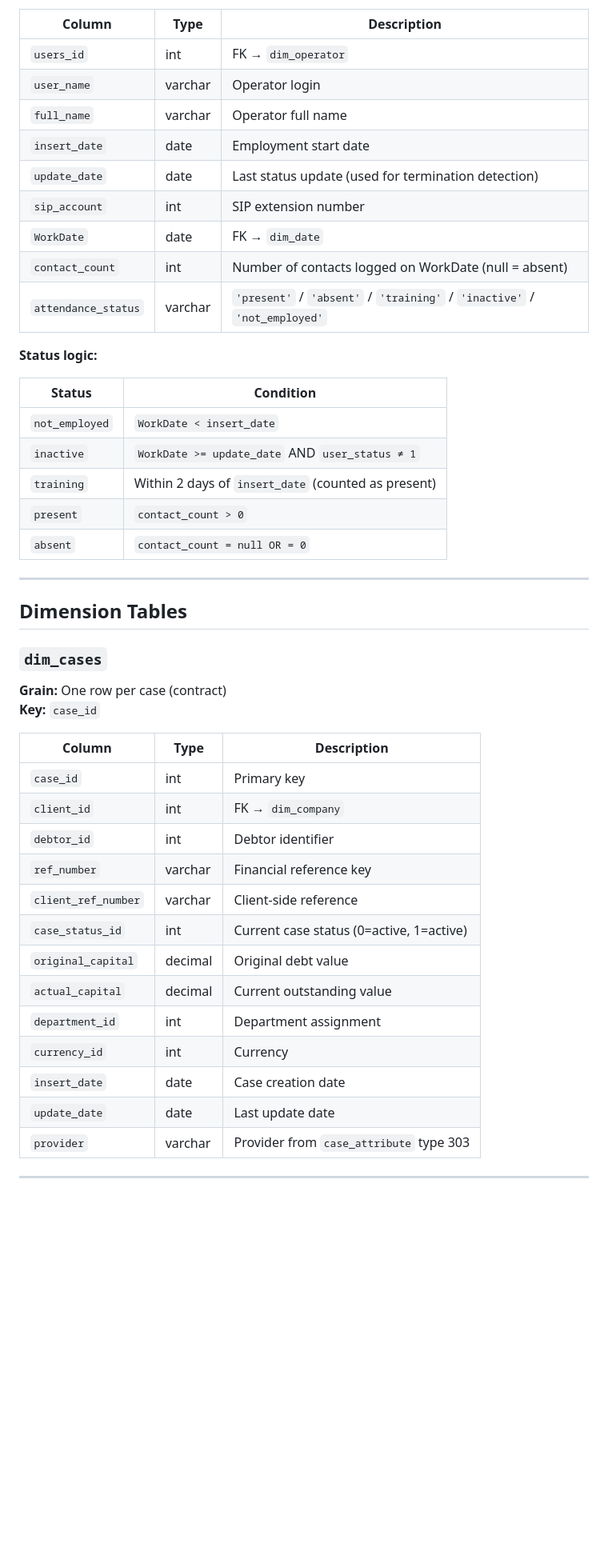
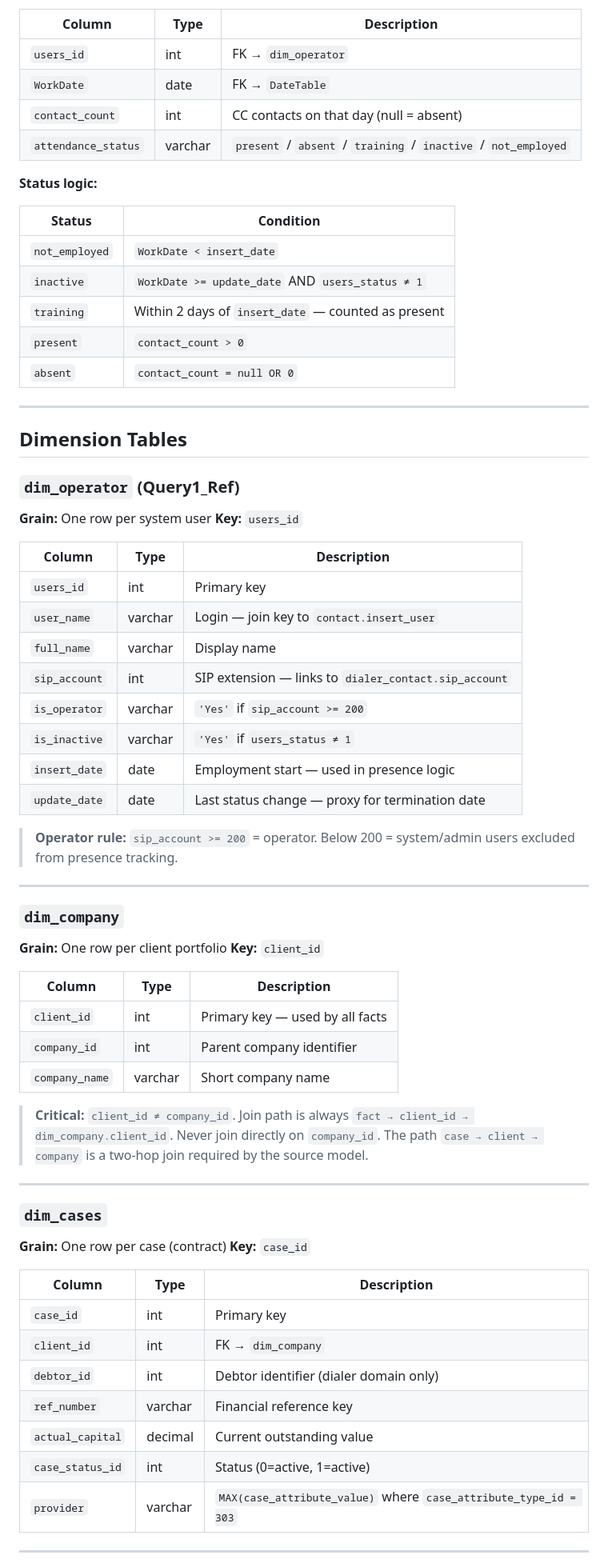
Before and after one commit to paulopottermarchi/Debt-Collection-Analytics-BI, a Markdown page: data-model/DATA_DICTIONARY.md, the part around one of its changes. Shown at 80% size. GitHub-like rendering; blank space fills up the shorter version.

```diff
--- a/data-model/DATA_DICTIONARY.md
+++ b/data-model/DATA_DICTIONARY.md
@@ -214,28 +251,56 @@ WhatsApp → RCS → SMS → Email → BOT → Dialer → Manual
 | Column | Type | Description |
 |---|---|---|
 | `users_id` | int | FK → `dim_operator` |
-| `user_name` | varchar | Operator login |
-| `full_name` | varchar | Operator full name |
-| `insert_date` | date | Employment start date |
-| `update_date` | date | Last status update (used for termination detection) |
-| `sip_account` | int | SIP extension number |
-| `WorkDate` | date | FK → `dim_date` |
-| `contact_count` | int | Number of contacts logged on WorkDate (null = absent) |
-| `attendance_status` | varchar | `'present'` / `'absent'` / `'training'` / `'inactive'` / `'not_employed'` |
+| `WorkDate` | date | FK → `DateTable` |
+| `contact_count` | int | CC contacts on that day (null = absent) |
+| `attendance_status` | varchar | `present` / `absent` / `training` / `inactive` / `not_employed` |
 
 **Status logic:**
 
 | Status | Condition |
 |---|---|
 | `not_employed` | `WorkDate < insert_date` |
-| `inactive` | `WorkDate >= update_date` AND `user_status ≠ 1` |
-| `training` | Within 2 days of `insert_date` (counted as present) |
+| `inactive` | `WorkDate >= update_date` AND `users_status ≠ 1` |
+| `training` | Within 2 days of `insert_date` — counted as present |
 | `present` | `contact_count > 0` |
-| `absent` | `contact_count = null OR = 0` |
+| `absent` | `contact_count = null OR 0` |
 
 ---
 
 ## Dimension Tables
+
+### `dim_operator` (Query1_Ref)
+**Grain:** One row per system user
+**Key:** `users_id`
+
+| Column | Type | Description |
+|---|---|---|
+| `users_id` | int | Primary key |
+| `user_name` | varchar | Login — join key to `contact.insert_user` |
+| `full_name` | varchar | Display name |
+| `sip_account` | int | SIP extension — links to `dialer_contact.sip_account` |
+| `is_operator` | varchar | `'Yes'` if `sip_account >= 200` |
+| `is_inactive` | varchar | `'Yes'` if `users_status ≠ 1` |
+| `insert_date` | date | Employment start — used in presence logic |
+| `update_date` | date | Last status change — proxy for termination date |
+
+> **Operator rule:** `sip_account >= 200` = operator. Below 200 = system/admin users excluded from presence tracking.
+
+---
+
+### `dim_company`
+**Grain:** One row per client portfolio
+**Key:** `client_id`
+
+| Column | Type | Description |
+|---|---|---|
+| `client_id` | int | Primary key — used by all facts |
+| `company_id` | int | Parent company identifier |
+| `company_name` | varchar | Short company name |
+
+> **Critical:** `client_id ≠ company_id`. Join path is always `fact → client_id → dim_company.client_id`. Never join directly on `company_id`. The path `case → client → company` is a two-hop join required by the source model.
+
+---
 
 ### `dim_cases`
 **Grain:** One row per case (contract)
@@ -245,17 +310,11 @@ WhatsApp → RCS → SMS → Email → BOT → Dialer → Manual
 |---|---|---|
 | `case_id` | int | Primary key |
 | `client_id` | int | FK → `dim_company` |
-| `debtor_id` | int | Debtor identifier |
+| `debtor_id` | int | Debtor identifier (dialer domain only) |
 | `ref_number` | varchar | Financial reference key |
-| `client_ref_number` | varchar | Client-side reference |
-| `case_status_id` | int | Current case status (0=active, 1=active) |
-| `original_capital` | decimal | Original debt value |
 | `actual_capital` | decimal | Current outstanding value |
-| `department_id` | int | Department assignment |
-| `currency_id` | int | Currency |
-| `insert_date` | date | Case creation date |
-| `update_date` | date | Last update date |
-| `provider` | varchar | Provider from `case_attribute` type 303 |
+| `case_status_id` | int | Status (0=active, 1=active) |
+| `provider` | varchar | `MAX(case_attribute_value)` where `case_attribute_type_id = 303` |
 
 ---
 
```
Also changed, not shown: other parts of data-model/DATA_DICTIONARY.md (+277 -282 lines).
